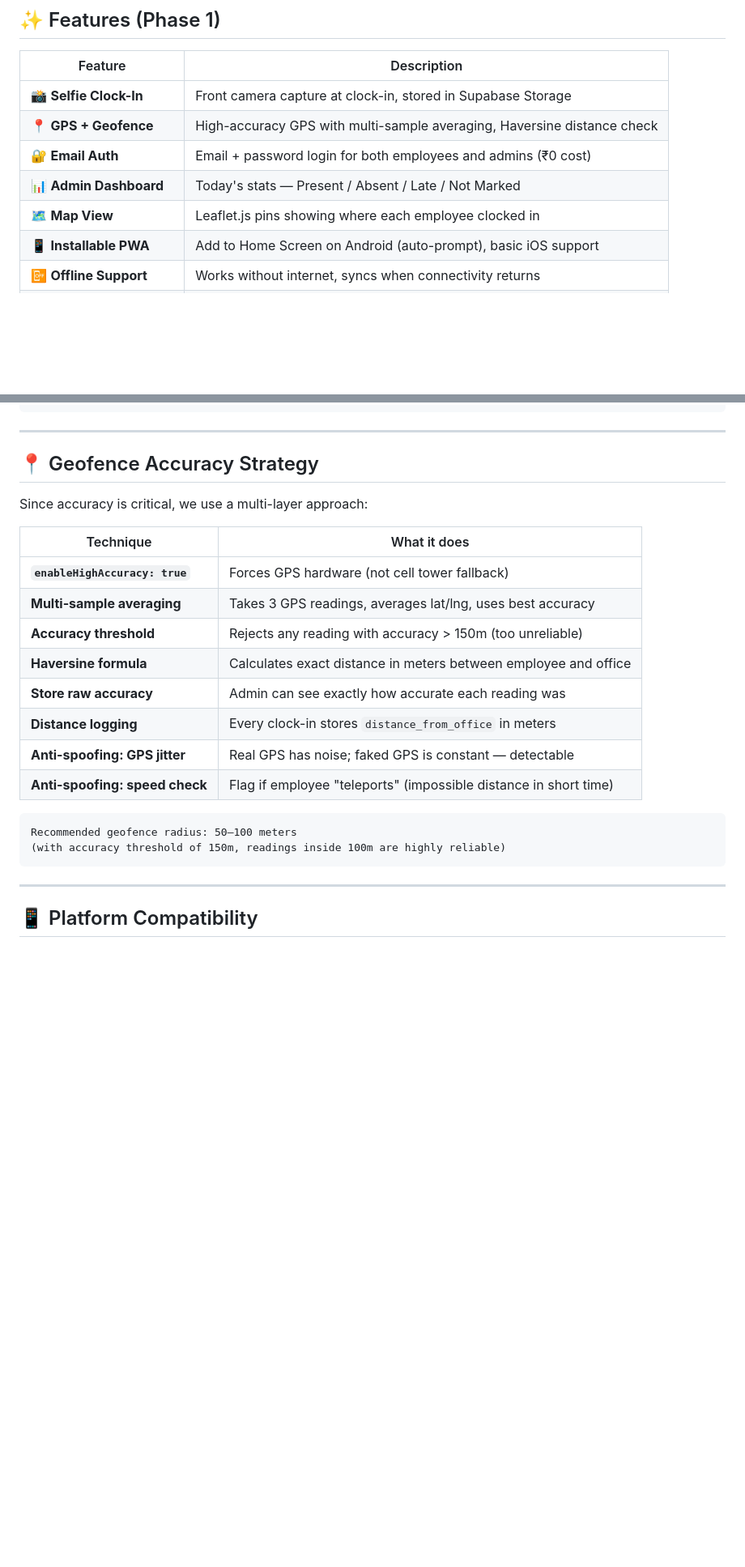
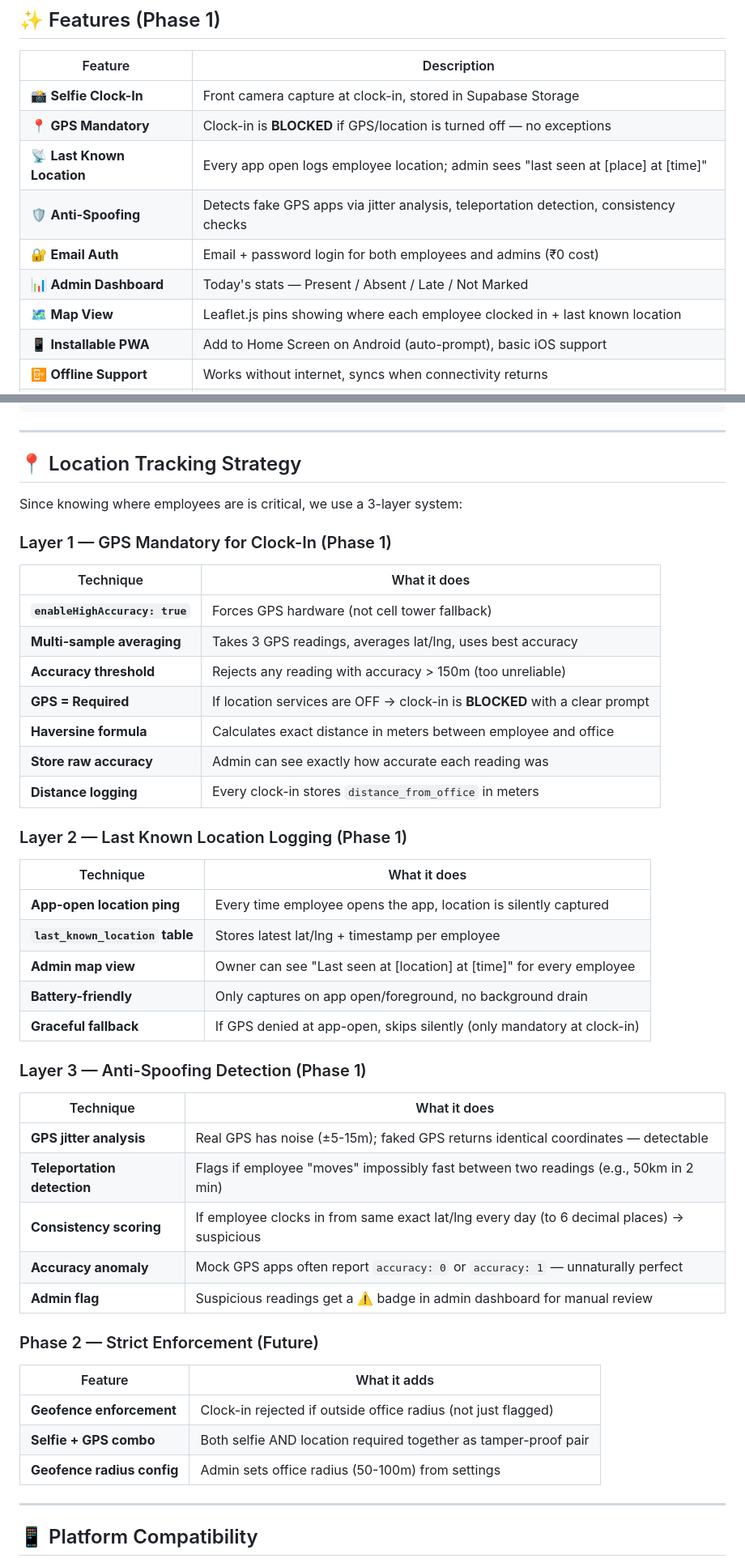
Before and after one commit to ZeroTrace7/Staff-Management, a Markdown page: README.md, 2 parts joined by grey strips. Shown at 81% size. Drawn GitHub-style; blank space fills up the shorter version.

````diff
--- a/README.md
+++ b/README.md
@@ -21,10 +21,12 @@ Staff Management is a **Progressive Web App** that lets small teams (5–50 empl
 | Feature | Description |
 |---|---|
 | 📸 **Selfie Clock-In** | Front camera capture at clock-in, stored in Supabase Storage |
-| 📍 **GPS + Geofence** | High-accuracy GPS with multi-sample averaging, Haversine distance check |
+| 📍 **GPS Mandatory** | Clock-in is **BLOCKED** if GPS/location is turned off — no exceptions |
+| 📡 **Last Known Location** | Every app open logs employee location; admin sees "last seen at [place] at [time]" |
+| 🛡️ **Anti-Spoofing** | Detects fake GPS apps via jitter analysis, teleportation detection, consistency checks |
 | 🔐 **Email Auth** | Email + password login for both employees and admins (₹0 cost) |
 | 📊 **Admin Dashboard** | Today's stats — Present / Absent / Late / Not Marked |
-| 🗺️ **Map View** | Leaflet.js pins showing where each employee clocked in |
+| 🗺️ **Map View** | Leaflet.js pins showing where each employee clocked in + last known location |
 | 📱 **Installable PWA** | Add to Home Screen on Android (auto-prompt), basic iOS support |
 | 📴 **Offline Support** | Works without internet, syncs when connectivity returns |
 | 📅 **Attendance History** | Employee calendar view of personal attendance records |
@@ -155,25 +173,49 @@ CREATE POLICY "admins_company_access" ON attendance_logs
 
 ---
 
-## 📍 Geofence Accuracy Strategy
+## 📍 Location Tracking Strategy
 
-Since accuracy is critical, we use a multi-layer approach:
+Since knowing where employees are is critical, we use a 3-layer system:
+
+### Layer 1 — GPS Mandatory for Clock-In (Phase 1)
 
 | Technique | What it does |
 |---|---|
 | **`enableHighAccuracy: true`** | Forces GPS hardware (not cell tower fallback) |
 | **Multi-sample averaging** | Takes 3 GPS readings, averages lat/lng, uses best accuracy |
 | **Accuracy threshold** | Rejects any reading with accuracy > 150m (too unreliable) |
+| **GPS = Required** | If location services are OFF → clock-in is **BLOCKED** with a clear prompt |
 | **Haversine formula** | Calculates exact distance in meters between employee and office |
 | **Store raw accuracy** | Admin can see exactly how accurate each reading was |
 | **Distance logging** | Every clock-in stores `distance_from_office` in meters |
-| **Anti-spoofing: GPS jitter** | Real GPS has noise; faked GPS is constant — detectable |
-| **Anti-spoofing: speed check** | Flag if employee "teleports" (impossible distance in short time) |
 
-```
-Recommended geofence radius: 50–100 meters
-(with accuracy threshold of 150m, readings inside 100m are highly reliable)
-```
+### Layer 2 — Last Known Location Logging (Phase 1)
+
+| Technique | What it does |
+|---|---|
+| **App-open location ping** | Every time employee opens the app, location is silently captured |
+| **`last_known_location` table** | Stores latest lat/lng + timestamp per employee |
+| **Admin map view** | Owner can see "Last seen at [location] at [time]" for every employee |
+| **Battery-friendly** | Only captures on app open/foreground, no background drain |
+| **Graceful fallback** | If GPS denied at app-open, skips silently (only mandatory at clock-in) |
+
+### Layer 3 — Anti-Spoofing Detection (Phase 1)
+
+| Technique | What it does |
+|---|---|
+| **GPS jitter analysis** | Real GPS has noise (±5-15m); faked GPS returns identical coordinates — detectable |
+| **Teleportation detection** | Flags if employee "moves" impossibly fast between two readings (e.g., 50km in 2 min) |
+| **Consistency scoring** | If employee clocks in from same exact lat/lng every day (to 6 decimal places) → suspicious |
+| **Accuracy anomaly** | Mock GPS apps often report `accuracy: 0` or `accuracy: 1` — unnaturally perfect |
+| **Admin flag** | Suspicious readings get a ⚠️ badge in admin dashboard for manual review |
+
+### Phase 2 — Strict Enforcement (Future)
+
+| Feature | What it adds |
+|---|---|
+| **Geofence enforcement** | Clock-in rejected if outside office radius (not just flagged) |
+| **Selfie + GPS combo** | Both selfie AND location required together as tamper-proof pair |
+| **Geofence radius config** | Admin sets office radius (50-100m) from settings |
 
 ---
 
````
Also changed, not shown: other parts of README.md (+23 -3 lines).
